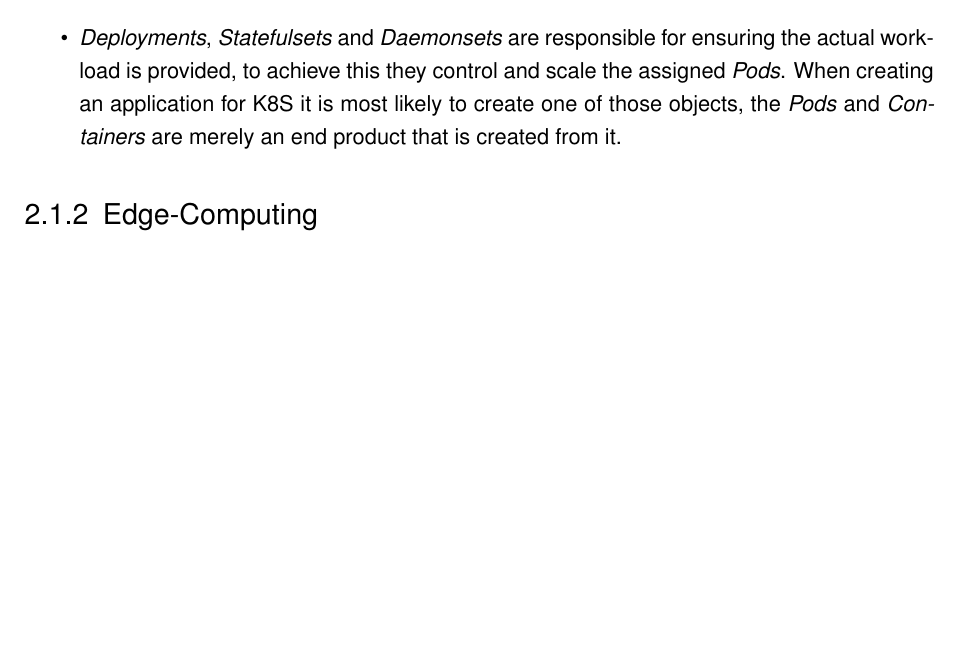
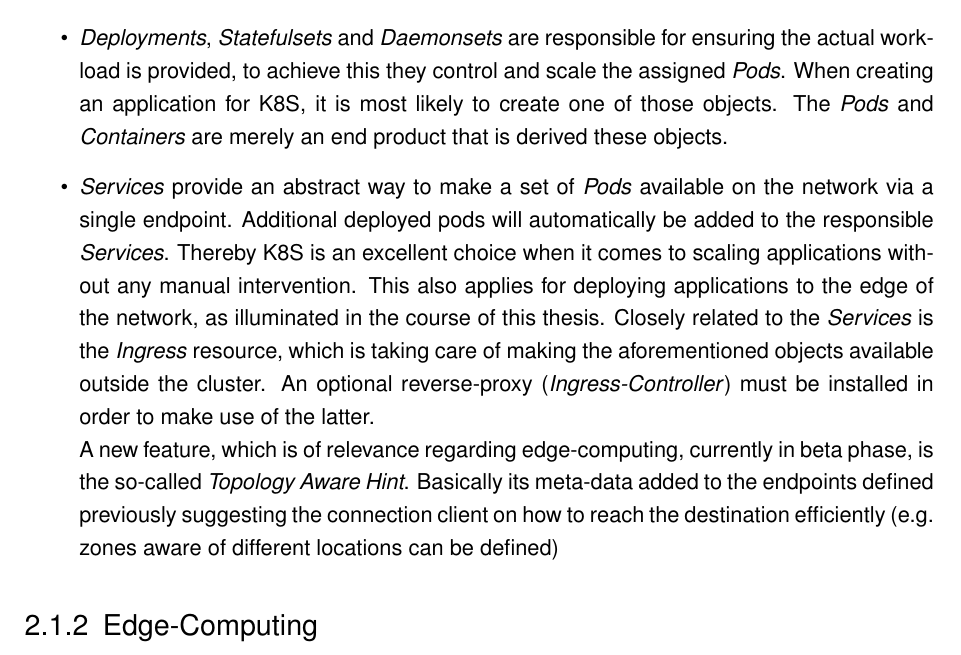
Before and after one commit to Berndinox/K8sEdge, a LaTeX thesis (MCS_K8sEdge_Bernd_KLAUS.tex): part of page 11 of 22, cut so that both start at the same text, the shorter picture padded with empty space. Compiled offline with pdfLaTeX.

Commit message:
add Text

```diff
--- a/MCS_K8sEdge_Bernd_KLAUS.tex
+++ b/MCS_K8sEdge_Bernd_KLAUS.tex
@@ -171,7 +171,9 @@ To promote mondern development and be able to implement continious deployment pi
 \begin{itemize}
     \item \textit{Containers} decouple the actual application and its dependencies from the underlying infrastructure. The main properties of those containers are there immutability and repeatability. This means that the container can be rebuilt at anytime resulting in an identical clone. Likewise, the code of a running container cannot be modified subsequently.
     \item \textit{Pods} include at least one or more \textit{Containers}. In the most scenarios a single pod consists of a single pod, in some cases a so-called sidecar container is used what make a pod consist of two containers. Containers which are in the same \textit{Pod} share the same local Socks as well as volumes mounted.
-    \item \textit{Deployments}, \textit{Statefulsets} and \textit{Daemonsets} are responsible for ensuring the actual workload is provided, to achieve this they control and scale the assigned \textit{Pods}. When creating an application for \ac{K8S} it is most likely to create one of those objects, the \textit{Pods} and \textit{Containers} are merely an end product that is created from it.
+    \item \textit{Deployments}, \textit{Statefulsets} and \textit{Daemonsets} are responsible for ensuring the actual workload is provided, to achieve this they control and scale the assigned \textit{Pods}. When creating an application for \ac{K8S}, it is most likely to create one of those objects. The \textit{Pods} and \textit{Containers} are merely an end product that is derived these objects.
+    \item \textit{Services} provide an abstract way to make a set of \textit{Pods} available on the network via a single endpoint. Additional deployed pods will automatically be added to the responsible \textit{Services}. Thereby \ac{K8S} is an excellent choice when it comes to scaling applications without any manual intervention. This also applies for deploying applications to the edge of the network, as illuminated in the course of this thesis. Closely related to the \textit{Services} is the \textit{Ingress} resource, which is taking care of making the aforementioned objects available outside the cluster. An optional reverse-proxy (\textit{Ingress-Controller}) must be installed in order to make use of the latter. \newline
+    A new feature, which is of relevance regarding edge-computing, currently in beta phase, is the so-called \textit{Topology Aware Hint}. Basically its meta-data added to the endpoints defined previously suggesting the connection client on how to reach the destination efficiently (e.g. zones aware of different locations can be defined)
 \end{itemize}
 
 \subsection{Edge-Computing}
```
Also changed, not shown: MCS_K8sEdge_Bernd_KLAUS.pdf, 1 other file.
